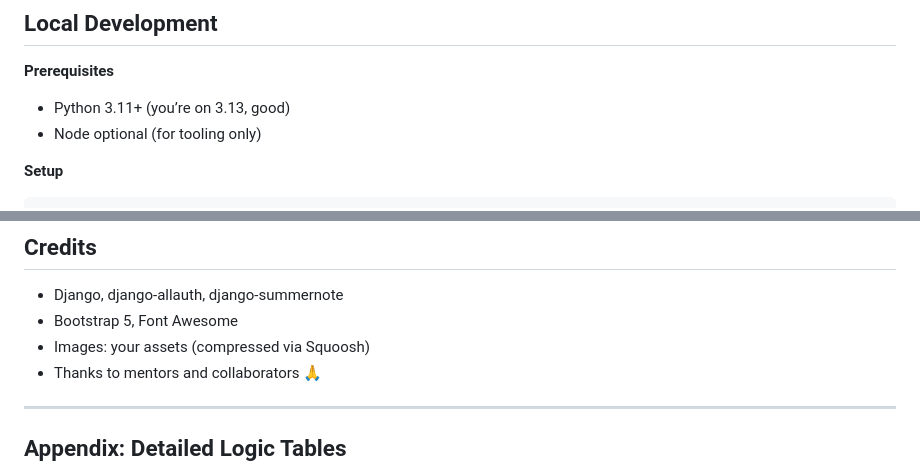
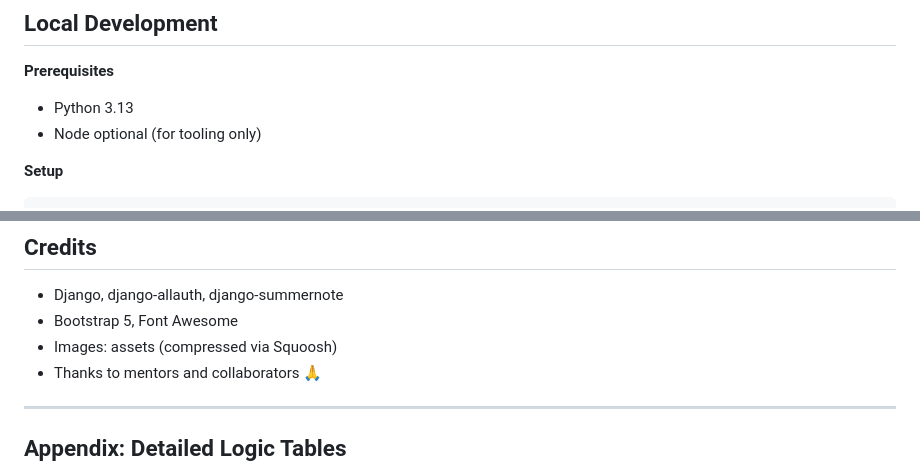
Before and after one commit to rory-codes/rt-coach, a Markdown page: README.md, 2 parts joined by grey strips. Drawn GitHub-style.

```diff
--- a/README.md
+++ b/README.md
@@ -322,7 +322,7 @@ black --check .
 
 **Prerequisites**
 
-* Python 3.11+ (you’re on 3.13, good)
+* Python 3.13
 * Node optional (for tooling only)
 
 **Setup**
@@ -396,7 +396,7 @@ jobs:
 
 * Django, django-allauth, django-summernote
 * Bootstrap 5, Font Awesome
-* Images: your assets (compressed via Squoosh)
+* Images: assets (compressed via Squoosh)
 * Thanks to mentors and collaborators 🙏
 
 ---
```
